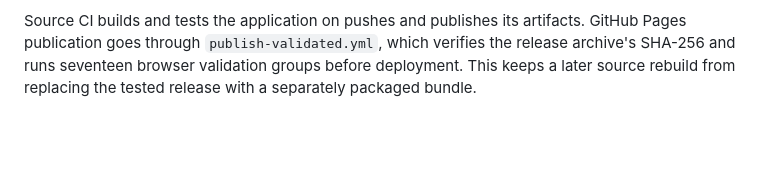
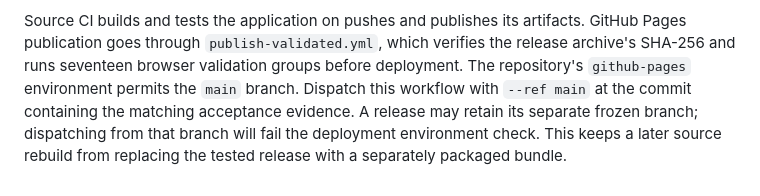
Before and after one commit to Shlok-Bhakta/blender-web, a Markdown page: web/native/README.md, the part around the change. Rendered like a GitHub page; blank space fills up the shorter version.

Commit message:
Document the permitted branch for validated Pages deployment

```diff
--- a/web/native/README.md
+++ b/web/native/README.md
@@ -608,5 +608,8 @@ source-build workflow remains available and builds the application itself.
 Source CI builds and tests the application on pushes and publishes its artifacts.
 GitHub Pages publication goes through `publish-validated.yml`, which verifies the
 release archive's SHA-256 and runs seventeen browser validation groups before
-deployment. This keeps a later source rebuild from replacing the tested release
+deployment. The repository's `github-pages` environment permits the `main`
+branch. Dispatch this workflow with `--ref main` at the commit containing the
+matching acceptance evidence. A release may retain its separate frozen branch;
+dispatching from that branch will fail the deployment environment check. This keeps a later source rebuild from replacing the tested release
 with a separately packaged bundle.
```
